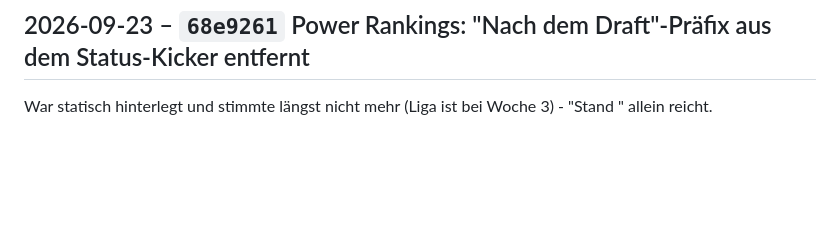
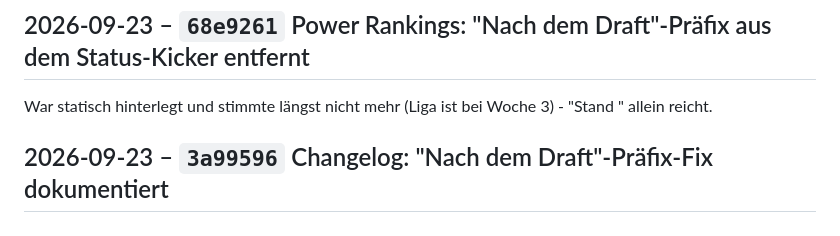
Before and after one commit to RadoSantar/draft-room, a Markdown page: docs/CHANGELOG.md, the part around the change. Drawn GitHub-style; blank space fills up the shorter version.

Commit message:
Changelog: Changelog: "Nach dem Draft"-Präfix-Fix dokumentiert

```diff
--- a/docs/CHANGELOG.md
+++ b/docs/CHANGELOG.md
@@ -1097,3 +1097,5 @@ bleiben erhalten. Nebenbei bemerkt: der Transaktionen-Absatz behauptete noch
 
 War statisch hinterlegt und stimmte längst nicht mehr (Liga ist bei
 Woche 3) - "Stand <Datum>" allein reicht.
+
+## 2026-09-23 – `3a99596` Changelog: "Nach dem Draft"-Präfix-Fix dokumentiert
```
